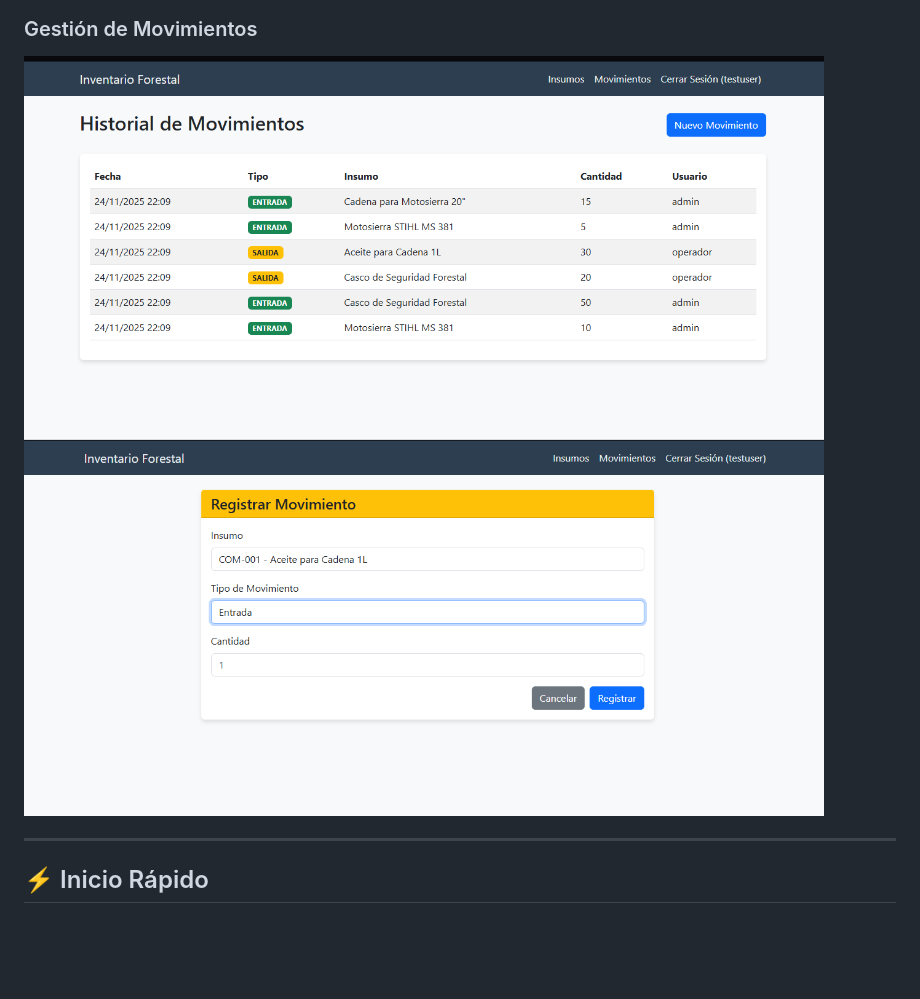
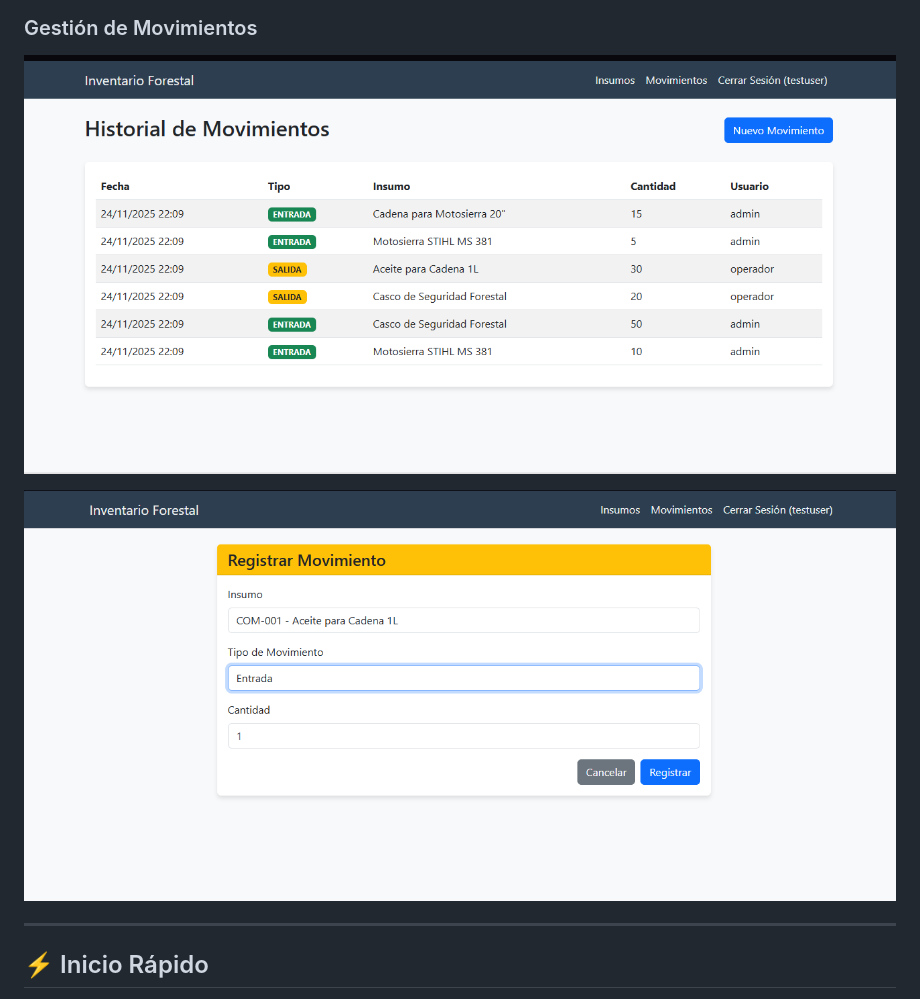
Before and after one commit to ColDev-Colivoro/ev3backend, a Markdown page: README.md, the part around the change printed below. GitHub-like rendering; blank space fills up the shorter version.

```diff
--- a/README.md
+++ b/README.md
@@ -28,8 +28,8 @@ Sistema web desarrollado en **Django** para la gestión integral de inventario d
 
 ### Gestión de Movimientos
-<img src="src/movimientos.png" alt="Listado de Movimientos" width="800">
+![Listado de Movimientos](./src/movimientos.png)
 
-<img src="src/nuevomovimientoform.png" alt="Registrar Nuevo Movimiento" width="800">
+![Registrar Nuevo Movimiento](./src/nuevomovimientoform.png)
 
 ---
 
```
Also changed, not shown: other parts of README.md (+3 -3 lines).
